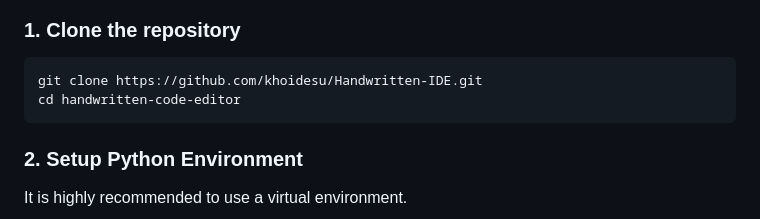
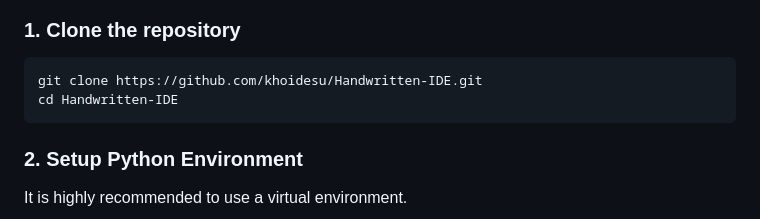
Before and after one commit to khoidesu/Handwritten-IDE, a Markdown page: README.md, the part around the change. Drawn GitHub-style.

Commit message:
Fix directory name in README for cloning

````diff
--- a/README.md
+++ b/README.md
@@ -160,7 +160,7 @@ Follow these steps to set up and run the project locally.
 
 ```bash
 git clone https://github.com/khoidesu/Handwritten-IDE.git
-cd handwritten-code-editor
+cd Handwritten-IDE
 ```
 
 ### 2. Setup Python Environment
````
